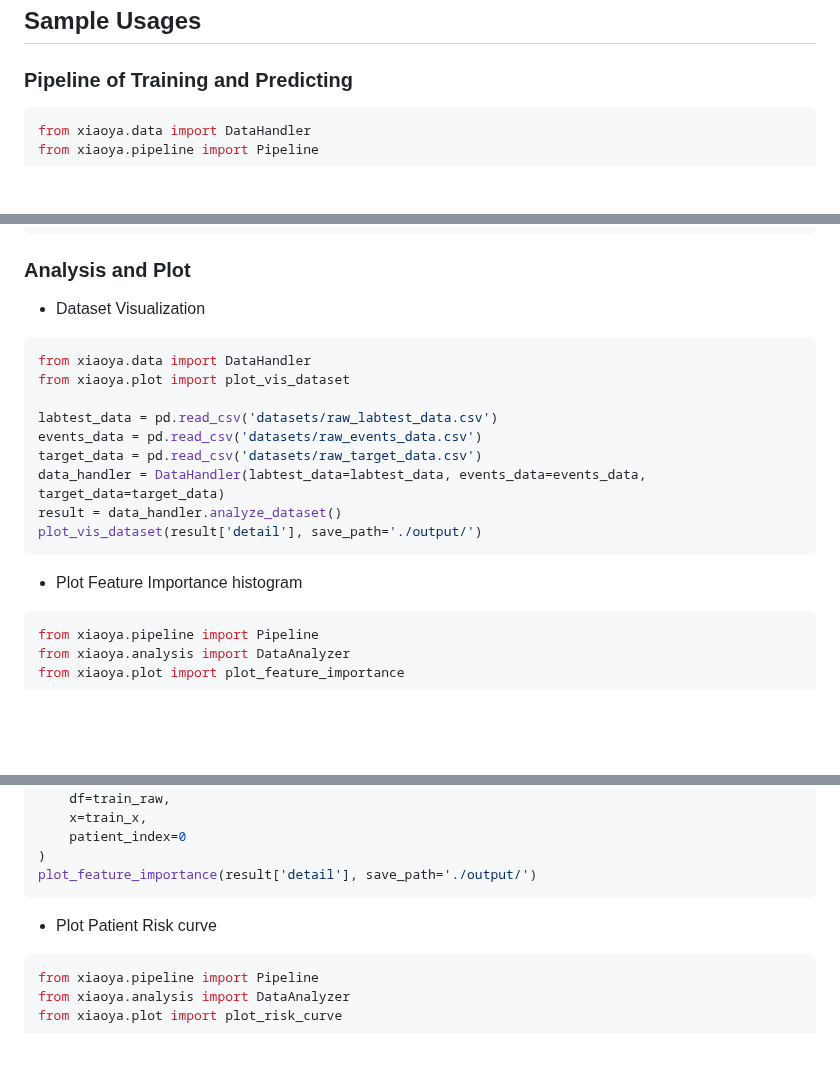
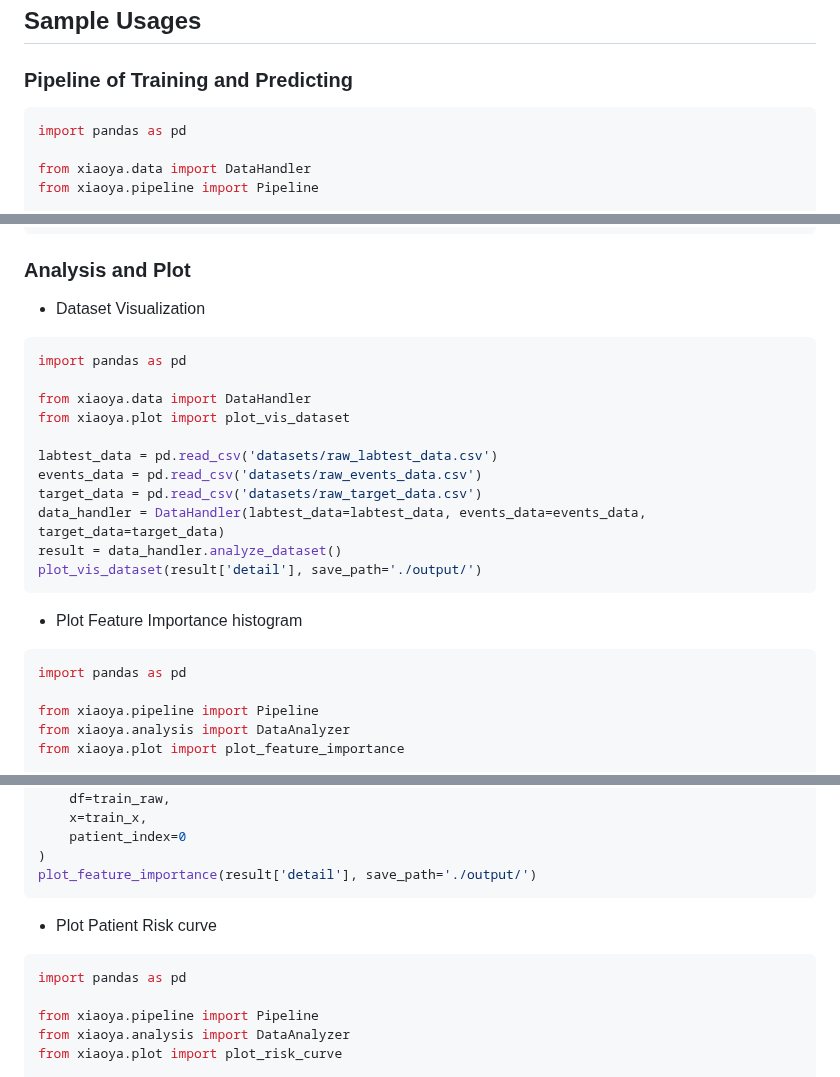
Before and after one commit to PKU-AICare/xiaoya, a Markdown page: README.md, 3 parts joined by grey strips. Rendered like a GitHub page; blank space fills up the shorter version.

Commit message:
fix: should import pandas package

````diff
--- a/README.md
+++ b/README.md
@@ -18,6 +18,8 @@ xiaoya/ # root
 ### Pipeline of Training and Predicting
 
 ```python
+import pandas as pd
+
 from xiaoya.data import DataHandler
 from xiaoya.pipeline import Pipeline
 
@@ -36,6 +38,8 @@ result = pl.execute()
 * Dataset Visualization
 
 ```python
+import pandas as pd
+
 from xiaoya.data import DataHandler
 from xiaoya.plot import plot_vis_dataset
 
@@ -50,6 +54,8 @@ plot_vis_dataset(result['detail'], save_path='./output/')
 * Plot Feature Importance histogram
 
 ```python
+import pandas as pd
+
 from xiaoya.pipeline import Pipeline
 from xiaoya.analysis import DataAnalyzer
 from xiaoya.plot import plot_feature_importance
@@ -71,6 +77,8 @@ plot_feature_importance(result['detail'], save_path='./output/')
 * Plot Patient Risk curve
 
 ```python
+import pandas as pd
+
 from xiaoya.pipeline import Pipeline
 from xiaoya.analysis import DataAnalyzer
 from xiaoya.plot import plot_risk_curve
````
Also changed, not shown: other parts of README.md (+4 -0 lines).
